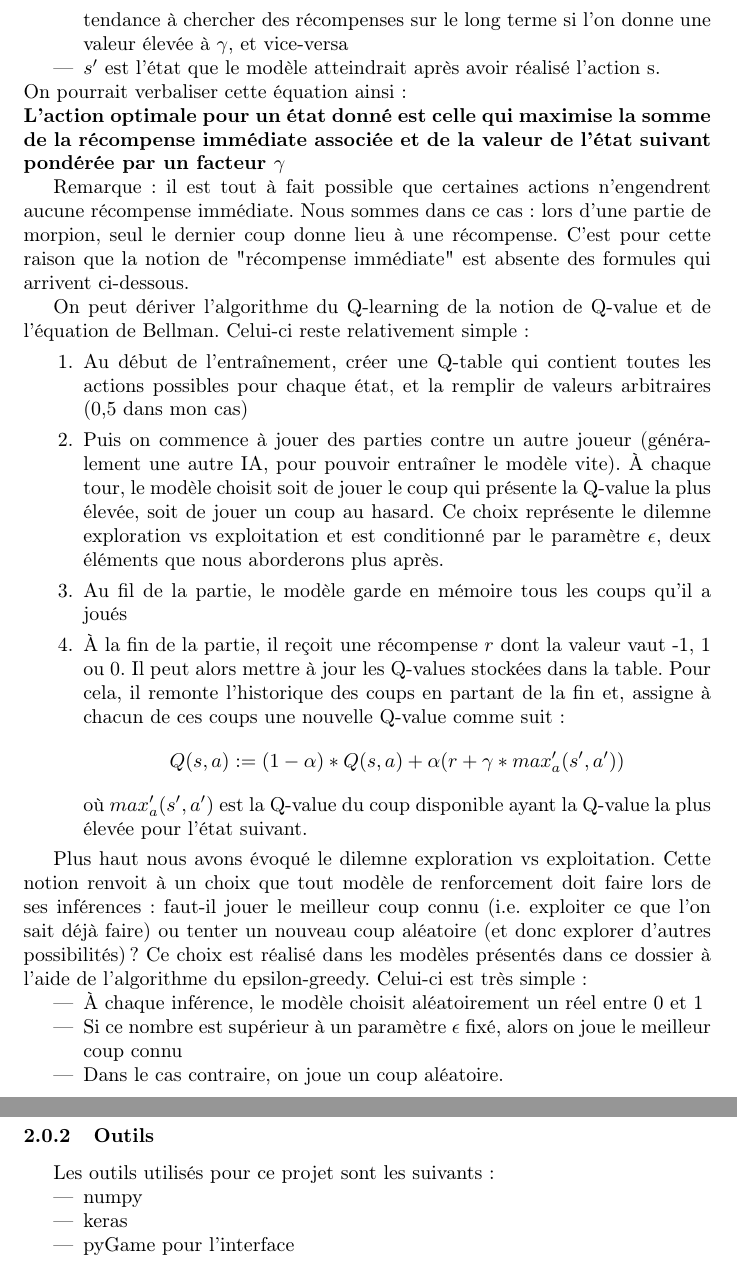
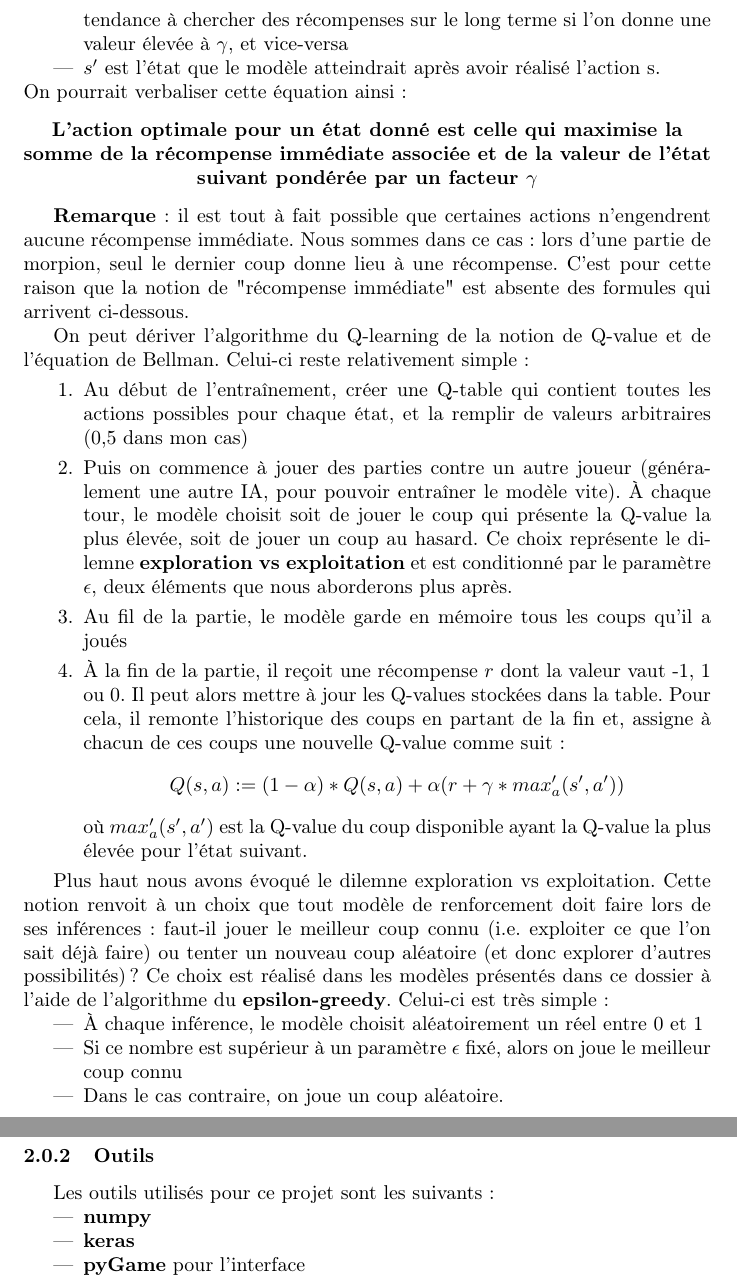
Before and after one commit to vinpap/tic_tac_toe, a LaTeX document (report.tex): two parts of pages 6 and 7 of 13, joined at a grey line, cut so that both start at the same text. Compiled offline with pdfLaTeX.

Commit message:
Edited report

```diff
--- a/report.tex
+++ b/report.tex
@@ -95,20 +95,22 @@
         \item $V(s)$ est un ŕéel qui donne la valeur d'un état $s$
         \item $s$ représente l'état
         \item $R(s, a)$ est la récompense immédiatement obtenue aprés avoir réalisé l'action $a$ dans l'état $s$
-        \item $\gamma$ est le discount factor. C'est un paramètre de notre modèle compris entre 0 et 1 qui module l'impact de la valeur des états futurs potentiels sur les choix pris à un instant donné. Dit autrement, le modèle aura tendance à chercher des récompenses sur le long terme si l'on donne une valeur élevée à $\gamma$, et vice-versa
+        \item $\gamma$ est le \textbf{discount factor}. C'est un paramètre de notre modèle compris entre 0 et 1 qui module l'impact de la valeur des états futurs potentiels sur les choix pris à un instant donné. Dit autrement, le modèle aura tendance à chercher des récompenses sur le long terme si l'on donne une valeur élevée à $\gamma$, et vice-versa
         \item $s'$ est l'état que le modèle atteindrait après avoir réalisé l'action s.
     \end{itemize}
     On pourrait verbaliser cette équation ainsi :
-
-    {\centering \textbf{L'action optimale pour un état donné est celle qui maximise la somme de la récompense immédiate associée et de la valeur de l'état suivant pondérée par un facteur $\gamma$}}
+    \begin{center}
+        {\textbf{L'action optimale pour un état donné est celle qui maximise la somme de la récompense immédiate associée et de la valeur de l'état suivant pondérée par un facteur $\gamma$}}
+    \end{center}
 
 
-    Remarque : il est tout à fait possible que certaines actions n'engendrent aucune récompense immédiate. Nous sommes dans ce cas : lors d'une partie de morpion, seul le dernier coup donne lieu à une récompense. C'est pour cette raison que la notion de "récompense immédiate" est absente des formules qui arrivent ci-dessous.
+
+    \textbf{Remarque} : il est tout à fait possible que certaines actions n'engendrent aucune récompense immédiate. Nous sommes dans ce cas : lors d'une partie de morpion, seul le dernier coup donne lieu à une récompense. C'est pour cette raison que la notion de "récompense immédiate" est absente des formules qui arrivent ci-dessous.
 
     On peut dériver l'algorithme du Q-learning de la notion de Q-value et de l'équation de Bellman. Celui-ci reste relativement simple :
     \begin{enumerate}
         \item Au début de l'entraînement, créer une Q-table qui contient toutes les actions possibles pour chaque état, et la remplir de valeurs arbitraires (0,5 dans mon cas)
-        \item Puis on commence à jouer des parties contre un autre joueur (généralement une autre IA, pour pouvoir entraîner le modèle vite). À chaque tour, le modèle choisit soit de jouer le coup qui présente la Q-value la plus élevée, soit de jouer un coup au hasard. Ce choix représente le dilemne exploration vs exploitation et est conditionné par le paramètre $\epsilon$, deux éléments que nous aborderons plus après.
+        \item Puis on commence à jouer des parties contre un autre joueur (généralement une autre IA, pour pouvoir entraîner le modèle vite). À chaque tour, le modèle choisit soit de jouer le coup qui présente la Q-value la plus élevée, soit de jouer un coup au hasard. Ce choix représente le dilemne \textbf{exploration vs exploitation} et est conditionné par le paramètre $\epsilon$, deux éléments que nous aborderons plus après.
         \item Au fil de la partie, le modèle garde en mémoire tous les coups qu'il a joués
         \item À la fin de la partie, il reçoit une récompense $r$ dont la valeur vaut -1, 1 ou 0. Il peut alors mettre à jour les Q-values stockées dans la table. Pour cela, il remonte l'historique des coups en partant de la fin et, assigne à chacun de ces coups une nouvelle Q-value comme suit :
         \begin{align*}
@@ -118,7 +120,7 @@
 
     \end{enumerate}
 
-    Plus haut nous avons évoqué le dilemne exploration vs exploitation. Cette notion renvoit à un choix que tout modèle de renforcement doit faire lors de ses inférences : faut-il jouer le meilleur coup connu (i.e. exploiter ce que l'on sait déjà faire) ou tenter un nouveau coup aléatoire (et donc explorer d'autres possibilités) ? Ce choix est réalisé dans les modèles présentés dans ce dossier à l'aide de l'algorithme du epsilon-greedy. Celui-ci est très simple :
+    Plus haut nous avons évoqué le dilemne exploration vs exploitation. Cette notion renvoit à un choix que tout modèle de renforcement doit faire lors de ses inférences : faut-il jouer le meilleur coup connu (i.e. exploiter ce que l'on sait déjà faire) ou tenter un nouveau coup aléatoire (et donc explorer d'autres possibilités) ? Ce choix est réalisé dans les modèles présentés dans ce dossier à l'aide de l'algorithme du \textbf{epsilon-greedy}. Celui-ci est très simple :
     \begin{itemize}
         \item À chaque inférence, le modèle choisit aléatoirement un réel entre 0 et 1
         \item Si ce nombre est supérieur à un paramètre $\epsilon$ fixé, alors on joue le meilleur coup connu
@@ -173,12 +175,12 @@
 
     Les outils utilisés pour ce projet sont les suivants :
     \begin{itemize}
-        \item numpy
-        \item keras
-        \item pyGame pour l'interface
-        \item pytest pour les tests unitaires
-        \item GitHub pour le versionnement de code et la gestion des tâches
-        \item \LaTeX pour la rédaction de ce rapport.
+        \item \textbf{numpy}
+        \item \textbf{keras}
+        \item \textbf{pyGame} pour l'interface
+        \item \textbf{pytest} pour les tests unitaires
+        \item \textbf{GitHub} pour le versionnement de code et la gestion des tâches
+        \item \textbf{\LaTeX} pour la rédaction de ce rapport.
     \end{itemize}
     \subsubsection{Métriques}
 
```
Also changed, not shown: report.tex (22 more changed lines).
